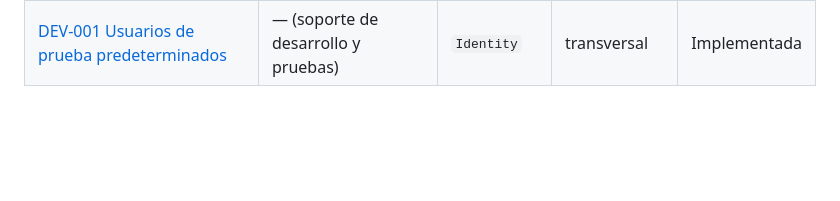
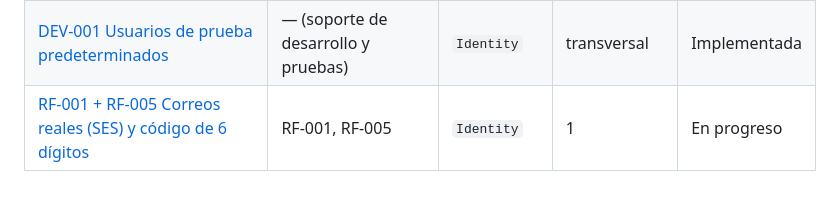
Before and after one commit to Faebb/waggo-workspace, a Markdown page: specs/README.md, the part around the change. Rendered like a GitHub page; blank space fills up the shorter version.

```diff
--- a/specs/README.md
+++ b/specs/README.md
@@ -40,3 +40,4 @@ Una spec traduce un requerimiento del vault (RF-XXX) en algo que se puede implem
 | [RF-001 + RF-005 Perfil de usuario](RF-001-RF-005-perfil-de-usuario.md) | RF-001, RF-005 | `Identity` | por asignar | Borrador |
 | [RF-002 + RF-003 Panel de administración](RF-002-RF-003-panel-de-administracion.md) | RF-002, RF-003, RF-012 | `Walkers` | por asignar | En progreso |
 | [DEV-001 Usuarios de prueba predeterminados](DEV-001-usuarios-de-prueba.md) | — (soporte de desarrollo y pruebas) | `Identity` | transversal | Implementada |
+| [RF-001 + RF-005 Correos reales (SES) y código de 6 dígitos](RF-001-RF-005-envio-de-correos-reales.md) | RF-001, RF-005 | `Identity` | 1 | En progreso |
```
Also changed, not shown: specs/RF-001-RF-005-envio-de-correos-reales.md (added, +174 -0 lines).
